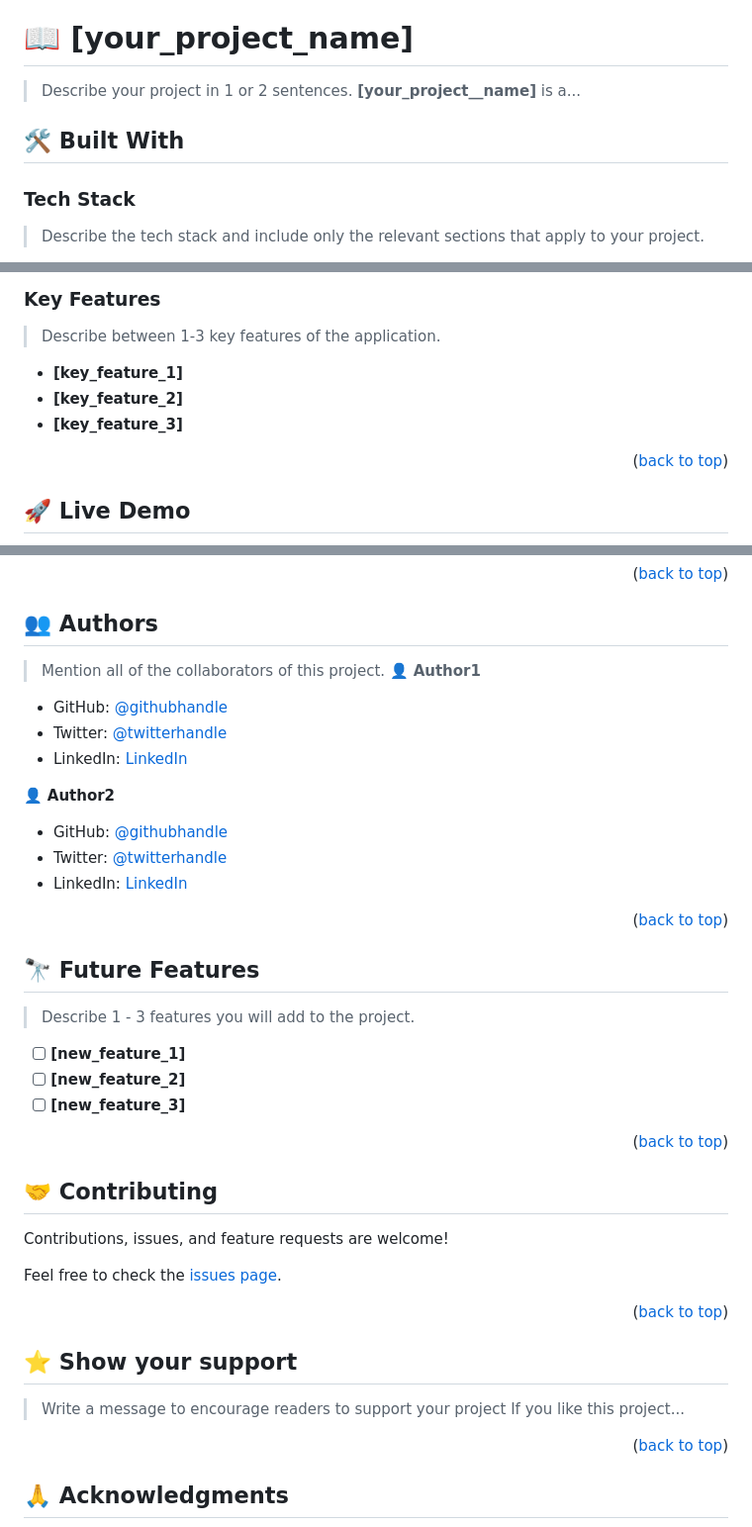
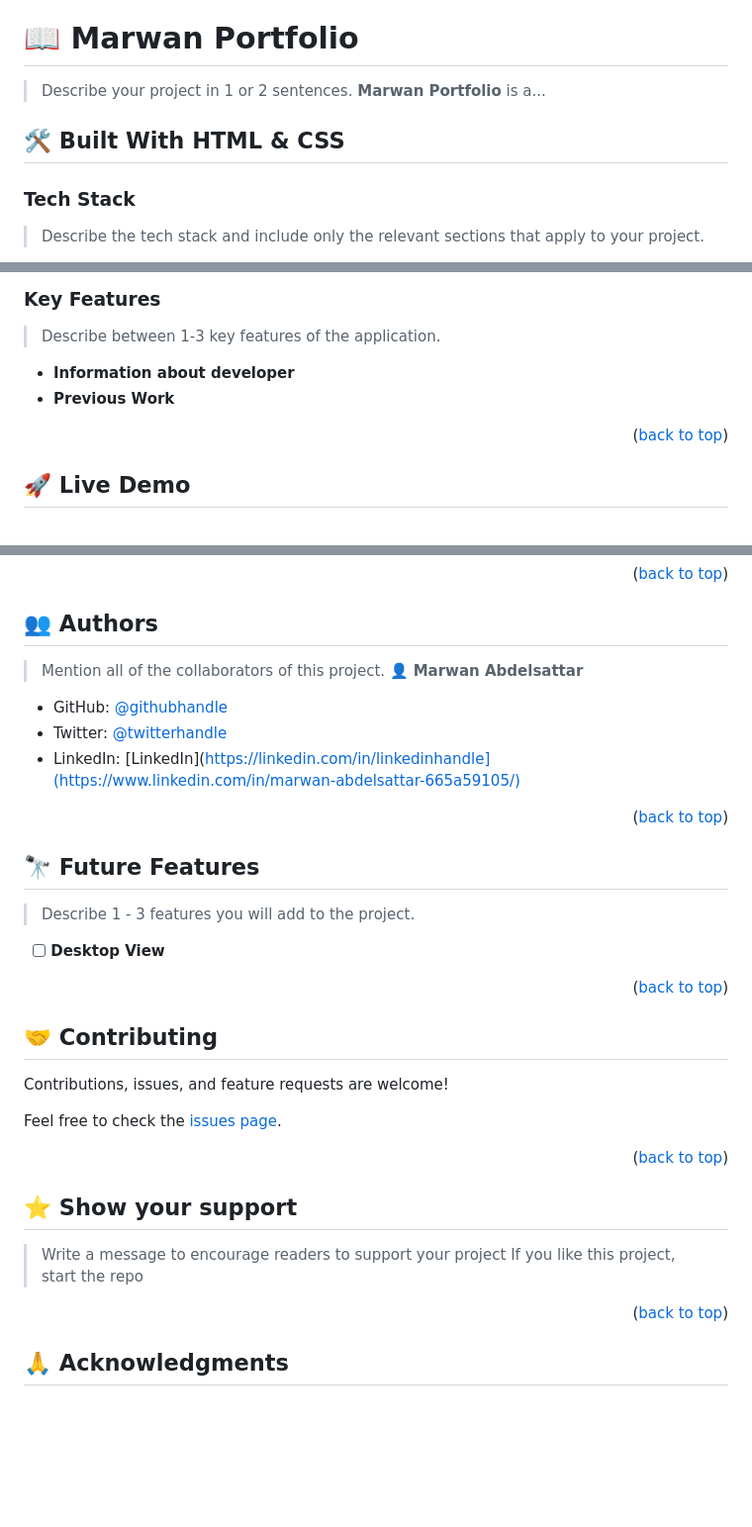
Before and after one commit to MarwanDev/marwan-portfolio, a Markdown page: README.md, 3 parts joined by grey strips. Shown at 99% size. Rendered like a GitHub page; blank space fills up the shorter version.

```diff
--- a/README.md
+++ b/README.md
@@ -54,12 +54,12 @@ After you're finished please remove all the comments and instructions!
 
 <!-- PROJECT DESCRIPTION -->
 
-# 📖 [your_project_name] <a name="about-project"></a>
+# 📖 Marwan Portfolio <a name="about-project"></a>
 
 > Describe your project in 1 or 2 sentences.
-**[your_project__name]** is a...
+**Marwan Portfolio** is a...
 
-## 🛠 Built With <a name="built-with"></a>
+## 🛠 Built With <a name="built-with"> HTML & CSS</a>
 
 ### Tech Stack <a name="tech-stack"></a>
 
@@ -90,9 +90,8 @@ After you're finished please remove all the comments and instructions!
 ### Key Features <a name="key-features"></a>
 
 > Describe between 1-3 key features of the application.
-- **[key_feature_1]**
-- **[key_feature_2]**
-- **[key_feature_3]**
+- **Information about developer**
+- **Previous Work**
 
 <p align="right">(<a href="#readme-top">back to top</a>)</p>
 
@@ -186,17 +185,12 @@ Example:
 ## 👥 Authors <a name="authors"></a>
 
 > Mention all of the collaborators of this project.
-👤 **Author1**
+👤 **Marwan Abdelsattar**
 
-- GitHub: [@githubhandle](https://github.com/githubhandle)
-- Twitter: [@twitterhandle](https://twitter.com/twitterhandle)
-- LinkedIn: [LinkedIn](https://linkedin.com/in/linkedinhandle)
+- GitHub: [@githubhandle](https://github.com/marwandev)
+- Twitter: [@twitterhandle](https://twitter.com/marwaneg)
+- LinkedIn: [LinkedIn](https://linkedin.com/in/linkedinhandle](https://www.linkedin.com/in/marwan-abdelsattar-665a59105/)
 
-👤 **Author2**
-
-- GitHub: [@githubhandle](https://github.com/githubhandle)
-- Twitter: [@twitterhandle](https://twitter.com/twitterhandle)
-- LinkedIn: [LinkedIn](https://linkedin.com/in/linkedinhandle)
 
 <p align="right">(<a href="#readme-top">back to top</a>)</p>
 
@@ -205,9 +199,7 @@ Example:
 ## 🔭 Future Features <a name="future-features"></a>
 
 > Describe 1 - 3 features you will add to the project.
-- [ ] **[new_feature_1]**
-- [ ] **[new_feature_2]**
-- [ ] **[new_feature_3]**
+- [ ] **Desktop View**
 
 <p align="right">(<a href="#readme-top">back to top</a>)</p>
 
@@ -226,7 +218,7 @@ Feel free to check the [issues page](../../issues/).
 ## ⭐️ Show your support <a name="support"></a>
 
 > Write a message to encourage readers to support your project
-If you like this project...
+If you like this project, start the repo
 
 <p align="right">(<a href="#readme-top">back to top</a>)</p>
 
```
Also changed, not shown: other parts of README.md (+1 -3 lines).
